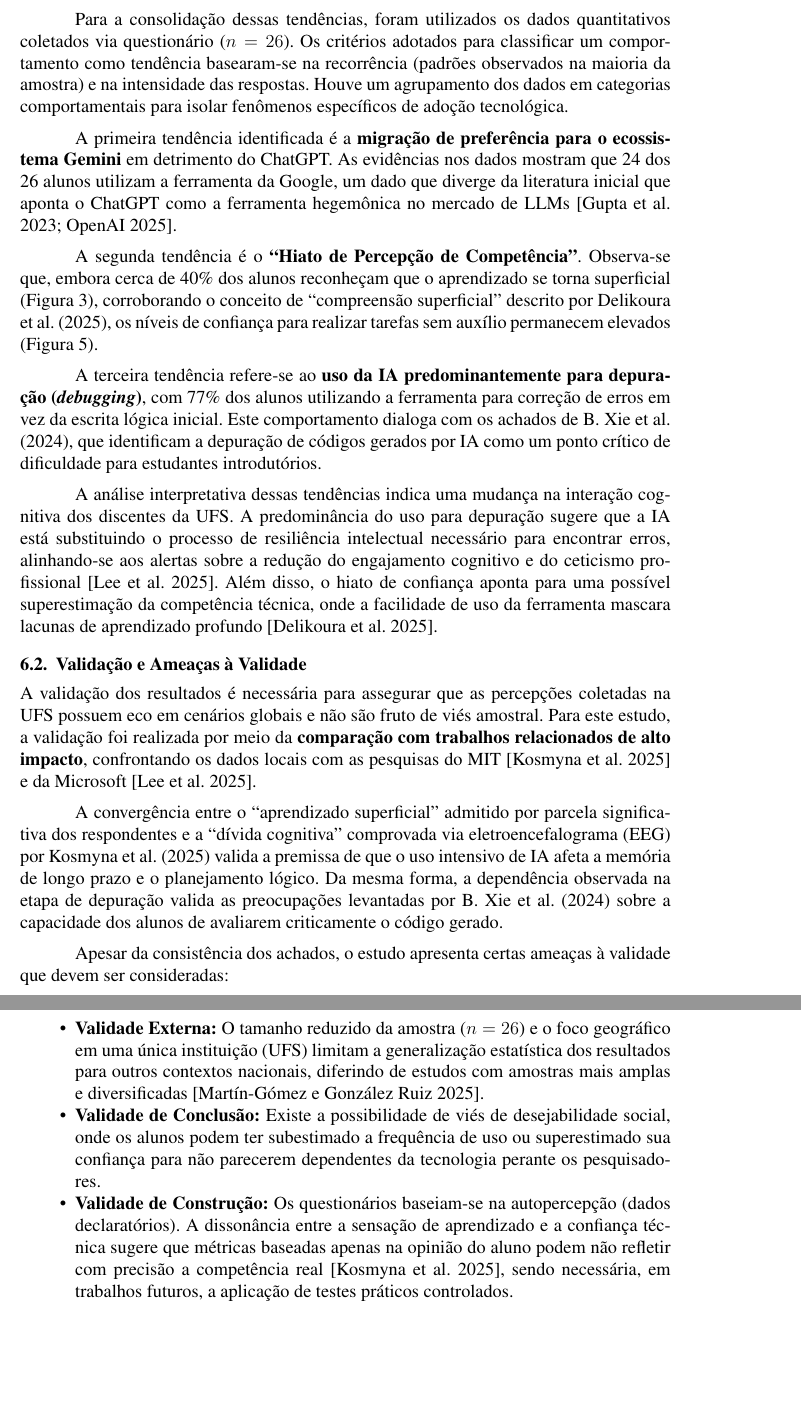
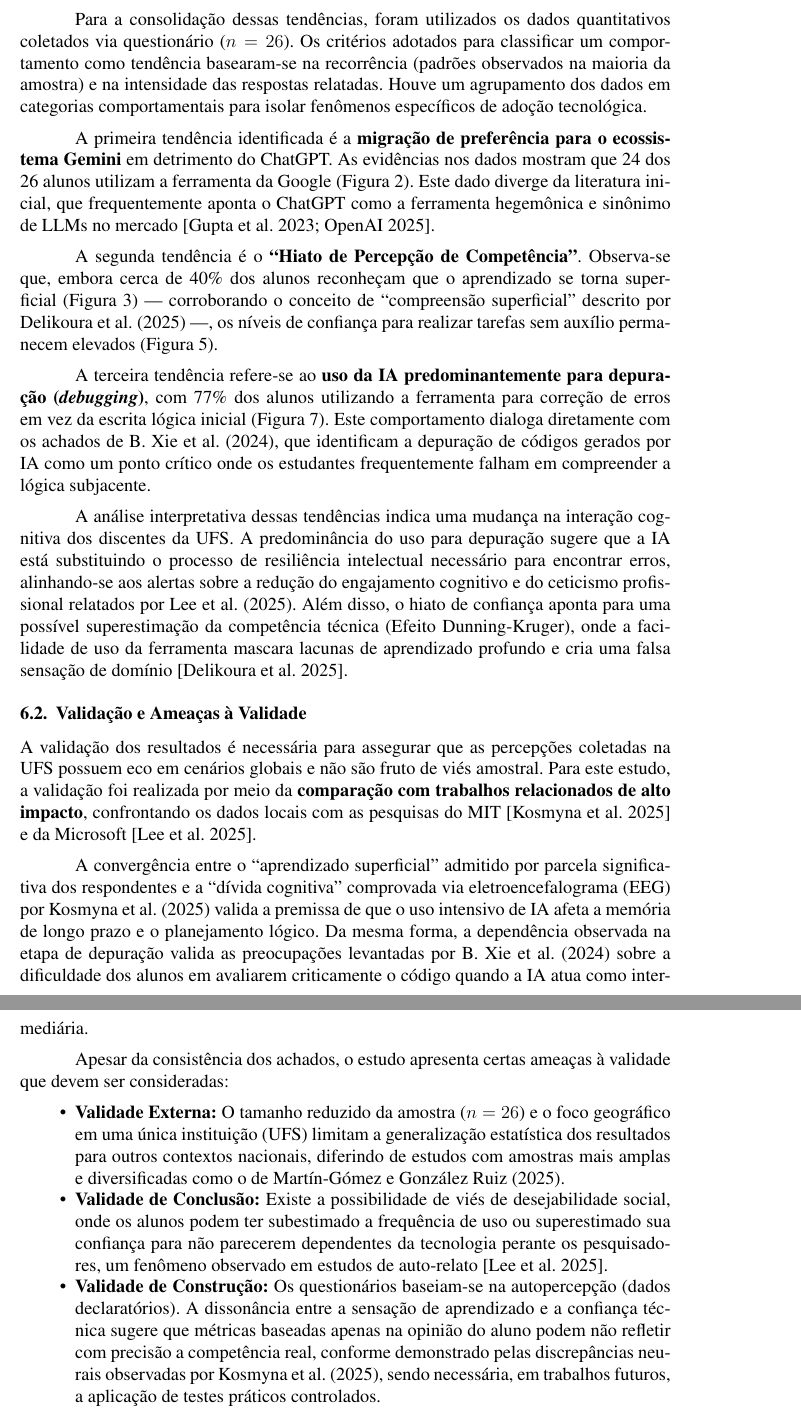
Before and after one commit to gbr-ufs/mtpc, a LaTeX paper (src/main.tex): two parts of pages 17 and 18 of 28, joined at a grey line, cut so that both start at the same text, the shorter picture padded with empty space. Compiled offline with pdfLaTeX.

Commit message:
Revise trends section for clarity and detail
Refine the section on trends in AI usage among students, enhancing clarity and detail regarding the impact on pedagogical dynamics and cognitive engagement.

```diff
--- a/src/main.tex
+++ b/src/main.tex
@@ -328,32 +328,32 @@ O objetivo desta seção é sintetizar os principais padrões identificados dura
 
 \subsection{Tendências}
 
-Neste estudo, entende-se por \enquote{tendências} os padrões de comportamento e percepção que demonstram uma direção predominante no uso de ferramentas de Inteligência Artificial pelos discentes, impactando a dinâmica pedagógica \parencite{jensen_generative_2025}. A identificação desses padrões é relevante pois permite antecipar desafios e adaptar metodologias de ensino antes que comportamentos de risco, como a dependência cognitiva, se tornem irreversíveis \parencite{marrOs15Maiores2023}. Tais tendências foram extraídas a partir da análise estatística dos resultados obtidos na Seção 5, cruzando dados de frequência de uso, tipos de ferramentas e autopercepção de competência.
+Neste estudo, entende-se por \enquote{tendências} os padrões de comportamento e percepção que demonstram uma direção predominante no uso de ferramentas de Inteligência Artificial pelos discentes, impactando diretamente a dinâmica pedagógica \parencite{jensen_generative_2025}. A identificação desses padrões é relevante pois permite antecipar desafios e adaptar metodologias de ensino antes que comportamentos de risco, como a dependência cognitiva e a perda de habilidades críticas, se tornem irreversíveis \parencite{marrOs15Maiores2023}. Tais tendências foram extraídas a partir da análise estatística dos resultados obtidos na Seção 5, cruzando dados de frequência de uso, tipos de ferramentas e autopercepção de competência.
 
-Para a consolidação dessas tendências, foram utilizados os dados quantitativos coletados via questionário ($n=26$). Os critérios adotados para classificar um comportamento como tendência basearam-se na recorrência (padrões observados na maioria da amostra) e na intensidade das respostas. Houve um agrupamento dos dados em categorias comportamentais para isolar fenômenos específicos de adoção tecnológica.
+Para a consolidação dessas tendências, foram utilizados os dados quantitativos coletados via questionário ($n=26$). Os critérios adotados para classificar um comportamento como tendência basearam-se na recorrência (padrões observados na maioria da amostra) e na intensidade das respostas relatadas. Houve um agrupamento dos dados em categorias comportamentais para isolar fenômenos específicos de adoção tecnológica.
 
-A primeira tendência identificada é a \textbf{migração de preferência para o ecossistema Gemini} em detrimento do ChatGPT. As evidências nos dados mostram que 24 dos 26 alunos utilizam a ferramenta da Google, um dado que diverge da literatura inicial que aponta o ChatGPT como a ferramenta hegemônica no mercado de LLMs \parencite{guptaChatGPTThreatGPTImpact2023, openai_funding_2025}.
+A primeira tendência identificada é a \textbf{migração de preferência para o ecossistema Gemini} em detrimento do ChatGPT. As evidências nos dados mostram que 24 dos 26 alunos utilizam a ferramenta da Google (Figura 2). Este dado diverge da literatura inicial, que frequentemente aponta o ChatGPT como a ferramenta hegemônica e sinônimo de LLMs no mercado \parencite{guptaChatGPTThreatGPTImpact2023, openai_funding_2025}.
 
-A segunda tendência é o \textbf{\enquote{Hiato de Percepção de Competência}}. Observa-se que, embora cerca de 40\% dos alunos reconheçam que o aprendizado se torna superficial (Figura \ref{fig:learning}), corroborando o conceito de \enquote{compreensão superficial} descrito por \textcite{delikoura2025superficialoutputssuperficiallearning}, os níveis de confiança para realizar tarefas sem auxílio permanecem elevados (Figura \ref{fig:test}).
+A segunda tendência é o \textbf{\enquote{Hiato de Percepção de Competência}}. Observa-se que, embora cerca de 40\% dos alunos reconheçam que o aprendizado se torna superficial (Figura 3) — corroborando o conceito de \enquote{compreensão superficial} descrito por \textcite{delikoura2025superficialoutputssuperficiallearning} —, os níveis de confiança para realizar tarefas sem auxílio permanecem elevados (Figura 5).
 
-A terceira tendência refere-se ao \textbf{uso da IA predominantemente para depuração (\textit{debugging})}, com 77\% dos alunos utilizando a ferramenta para correção de erros em vez da escrita lógica inicial. Este comportamento dialoga com os achados de \textcite{xie2024integrating}, que identificam a depuração de códigos gerados por IA como um ponto crítico de dificuldade para estudantes introdutórios.
+A terceira tendência refere-se ao \textbf{uso da IA predominantemente para depuração (\textit{debugging})}, com 77\% dos alunos utilizando a ferramenta para correção de erros em vez da escrita lógica inicial (Figura 7). Este comportamento dialoga diretamente com os achados de \textcite{xie2024integrating}, que identificam a depuração de códigos gerados por IA como um ponto crítico onde os estudantes frequentemente falham em compreender a lógica subjacente.
 
-A análise interpretativa dessas tendências indica uma mudança na interação cognitiva dos discentes da UFS. A predominância do uso para depuração sugere que a IA está substituindo o processo de resiliência intelectual necessário para encontrar erros, alinhando-se aos alertas sobre a redução do engajamento cognitivo e do ceticismo profissional \parencite{leeImpactGenerativeAI2025}. Além disso, o hiato de confiança aponta para uma possível superestimação da competência técnica, onde a facilidade de uso da ferramenta mascara lacunas de aprendizado profundo \parencite{delikoura2025superficialoutputssuperficiallearning}.
+A análise interpretativa dessas tendências indica uma mudança na interação cognitiva dos discentes da UFS. A predominância do uso para depuração sugere que a IA está substituindo o processo de resiliência intelectual necessário para encontrar erros, alinhando-se aos alertas sobre a redução do engajamento cognitivo e do ceticismo profissional relatados por \textcite{leeImpactGenerativeAI2025}. Além disso, o hiato de confiança aponta para uma possível superestimação da competência técnica (Efeito Dunning-Kruger), onde a facilidade de uso da ferramenta mascara lacunas de aprendizado profundo e cria uma falsa sensação de domínio \parencite{delikoura2025superficialoutputssuperficiallearning}.
 
 \subsection{Validação e Ameaças à Validade}
 
 A validação dos resultados é necessária para assegurar que as percepções coletadas na UFS possuem eco em cenários globais e não são fruto de viés amostral. Para este estudo, a validação foi realizada por meio da \textbf{comparação com trabalhos relacionados de alto impacto}, confrontando os dados locais com as pesquisas do MIT \parencite{kosmynaYourBrainChatGPT2025} e da Microsoft \parencite{leeImpactGenerativeAI2025}.
 
-A convergência entre o \enquote{aprendizado superficial} admitido por parcela significativa dos respondentes e a \enquote{dívida cognitiva} comprovada via eletroencefalograma (EEG) por \textcite{kosmynaYourBrainChatGPT2025} valida a premissa de que o uso intensivo de IA afeta a memória de longo prazo e o planejamento lógico. Da mesma forma, a dependência observada na etapa de depuração valida as preocupações levantadas por \textcite{xie2024integrating} sobre a capacidade dos alunos de avaliarem criticamente o código gerado.
+A convergência entre o \enquote{aprendizado superficial} admitido por parcela significativa dos respondentes e a \enquote{dívida cognitiva} comprovada via eletroencefalograma (EEG) por \textcite{kosmynaYourBrainChatGPT2025} valida a premissa de que o uso intensivo de IA afeta a memória de longo prazo e o planejamento lógico. Da mesma forma, a dependência observada na etapa de depuração valida as preocupações levantadas por \textcite{xie2024integrating} sobre a dificuldade dos alunos em avaliarem criticamente o código quando a IA atua como intermediária.
 
 Apesar da consistência dos achados, o estudo apresenta certas ameaças à validade que devem ser consideradas:
 
 \begin{itemize}
-    \item \textbf{Validade Externa:} O tamanho reduzido da amostra ($n=26$) e o foco geográfico em uma única instituição (UFS) limitam a generalização estatística dos resultados para outros contextos nacionais, diferindo de estudos com amostras mais amplas e diversificadas \parencite{martin-gomezAIHigherEducation2025}.
+    \item \textbf{Validade Externa:} O tamanho reduzido da amostra ($n=26$) e o foco geográfico em uma única instituição (UFS) limitam a generalização estatística dos resultados para outros contextos nacionais, diferindo de estudos com amostras mais amplas e diversificadas como o de \textcite{martin-gomezAIHigherEducation2025}.
 
-    \item \textbf{Validade de Conclusão:} Existe a possibilidade de viés de desejabilidade social, onde os alunos podem ter subestimado a frequência de uso ou superestimado sua confiança para não parecerem dependentes da tecnologia perante os pesquisadores.
+    \item \textbf{Validade de Conclusão:} Existe a possibilidade de viés de desejabilidade social, onde os alunos podem ter subestimado a frequência de uso ou superestimado sua confiança para não parecerem dependentes da tecnologia perante os pesquisadores, um fenômeno observado em estudos de auto-relato \parencite{leeImpactGenerativeAI2025}.
 
-    \item \textbf{Validade de Construção:} Os questionários baseiam-se na autopercepção (dados declaratórios). A dissonância entre a sensação de aprendizado e a confiança técnica sugere que métricas baseadas apenas na opinião do aluno podem não refletir com precisão a competência real \parencite{kosmynaYourBrainChatGPT2025}, sendo necessária, em trabalhos futuros, a aplicação de testes práticos controlados.
+    \item \textbf{Validade de Construção:} Os questionários baseiam-se na autopercepção (dados declaratórios). A dissonância entre a sensação de aprendizado e a confiança técnica sugere que métricas baseadas apenas na opinião do aluno podem não refletir com precisão a competência real, conforme demonstrado pelas discrepâncias neurais observadas por \textcite{kosmynaYourBrainChatGPT2025}, sendo necessária, em trabalhos futuros, a aplicação de testes práticos controlados.
 \end{itemize}
 
 \printbibliography[title={Referências}]
```
